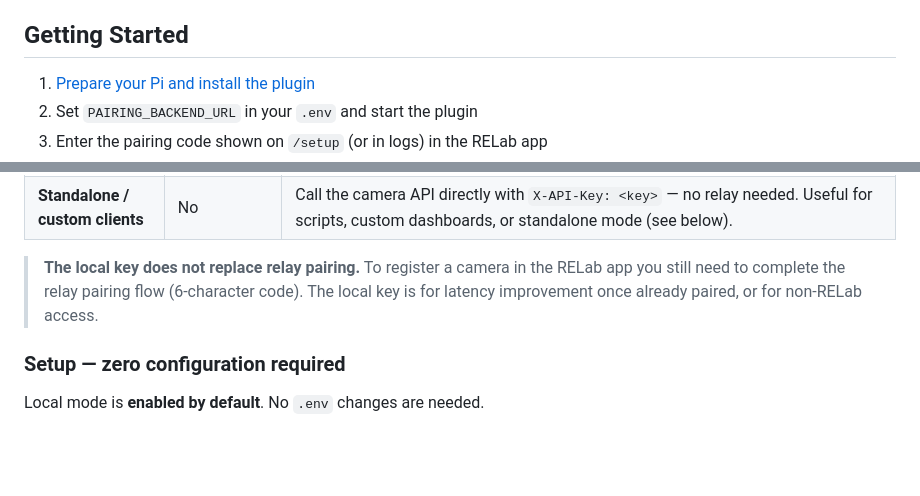
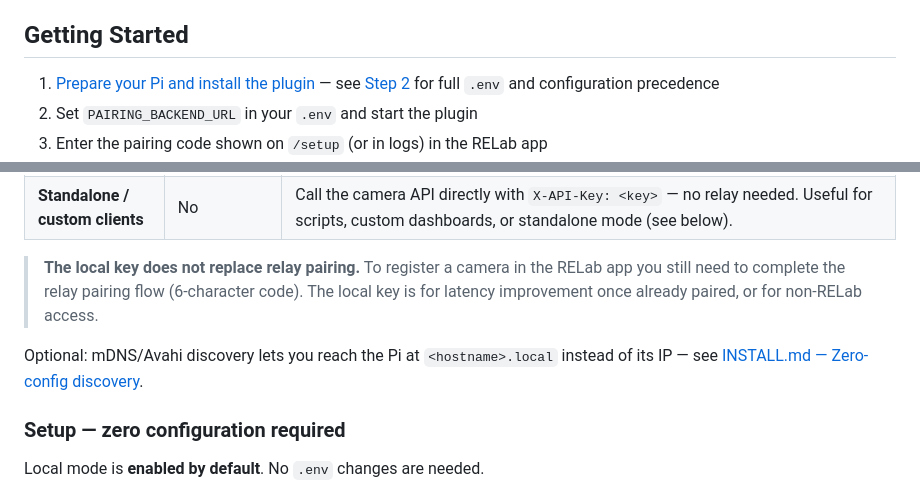
Before and after one commit to CMLPlatform/relab-rpi-cam-plugin, a Markdown page: README.md, 2 parts joined by grey strips. Drawn GitHub-style; blank space fills up the shorter version.

Commit message:
docs: add info on local network link

```diff
--- a/README.md
+++ b/README.md
@@ -80,7 +80,7 @@ The browser-based RELab frontend is different: if it is served over HTTPS, moder
 
 ## Getting Started
 
-1. [Prepare your Pi and install the plugin](INSTALL.md)
+1. [Prepare your Pi and install the plugin](INSTALL.md) — see [Step 2](INSTALL.md#step-2-configure-connection) for full `.env` and configuration precedence
 1. Set `PAIRING_BACKEND_URL` in your `.env` and start the plugin
 1. Enter the pairing code shown on `/setup` (or in logs) in the RELab app
 1. Visit `http://your-pi-ip:8018` to test
@@ -177,6 +177,8 @@ The local API key serves **two independent use-cases**:
 
 > **The local key does not replace relay pairing.** To register a camera in the RELab app you still need to complete the relay pairing flow (6-character code). The local key is for latency improvement once already paired, or for non-RELab access.
 
+Optional: mDNS/Avahi discovery lets you reach the Pi at `<hostname>.local` instead of its IP — see [INSTALL.md — Zero-config discovery](INSTALL.md#zero-config-discovery-with-avahi-mdns-optional).
+
 ### Setup — zero configuration required
 
 Local mode is **enabled by default**. No `.env` changes are needed.
```
Also changed, not shown: INSTALL.md (+1 -4 lines).
